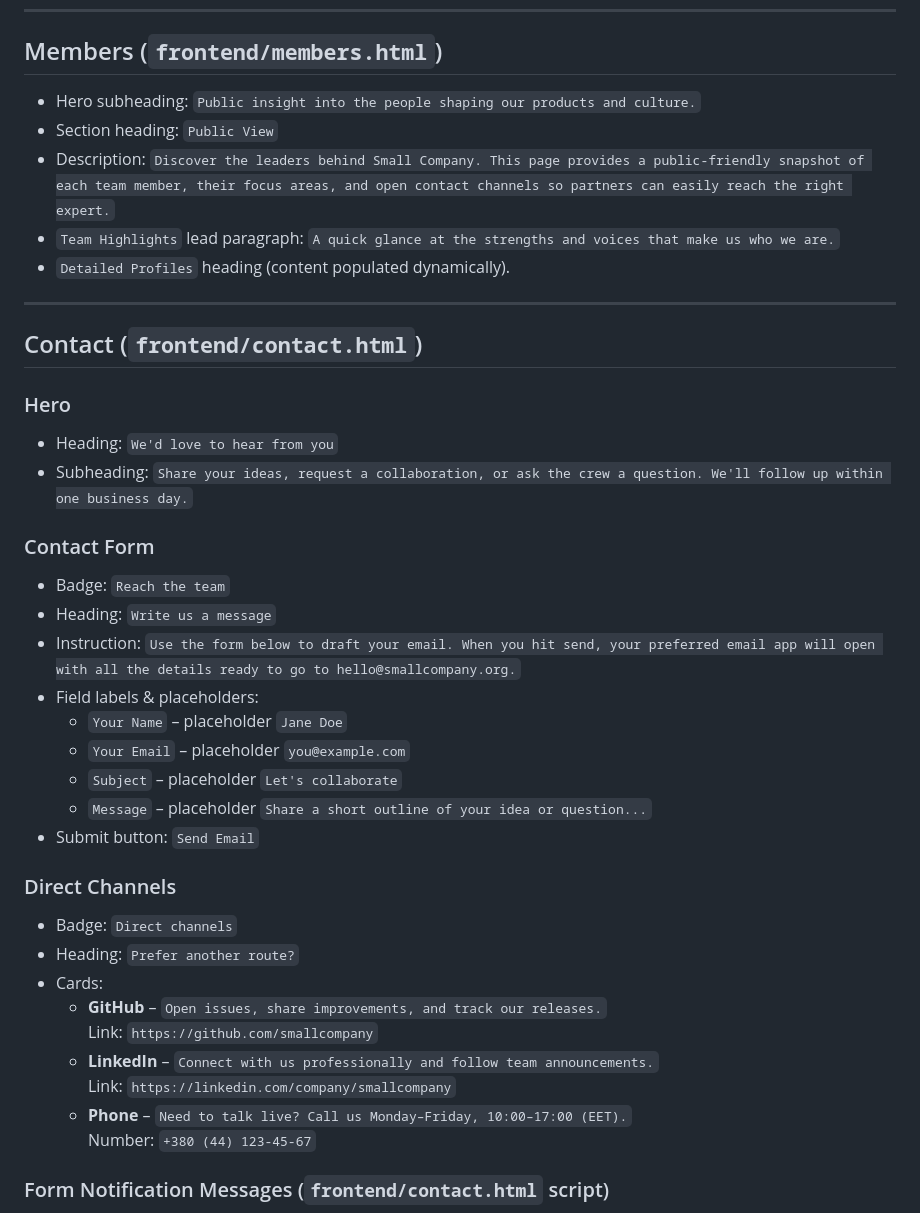
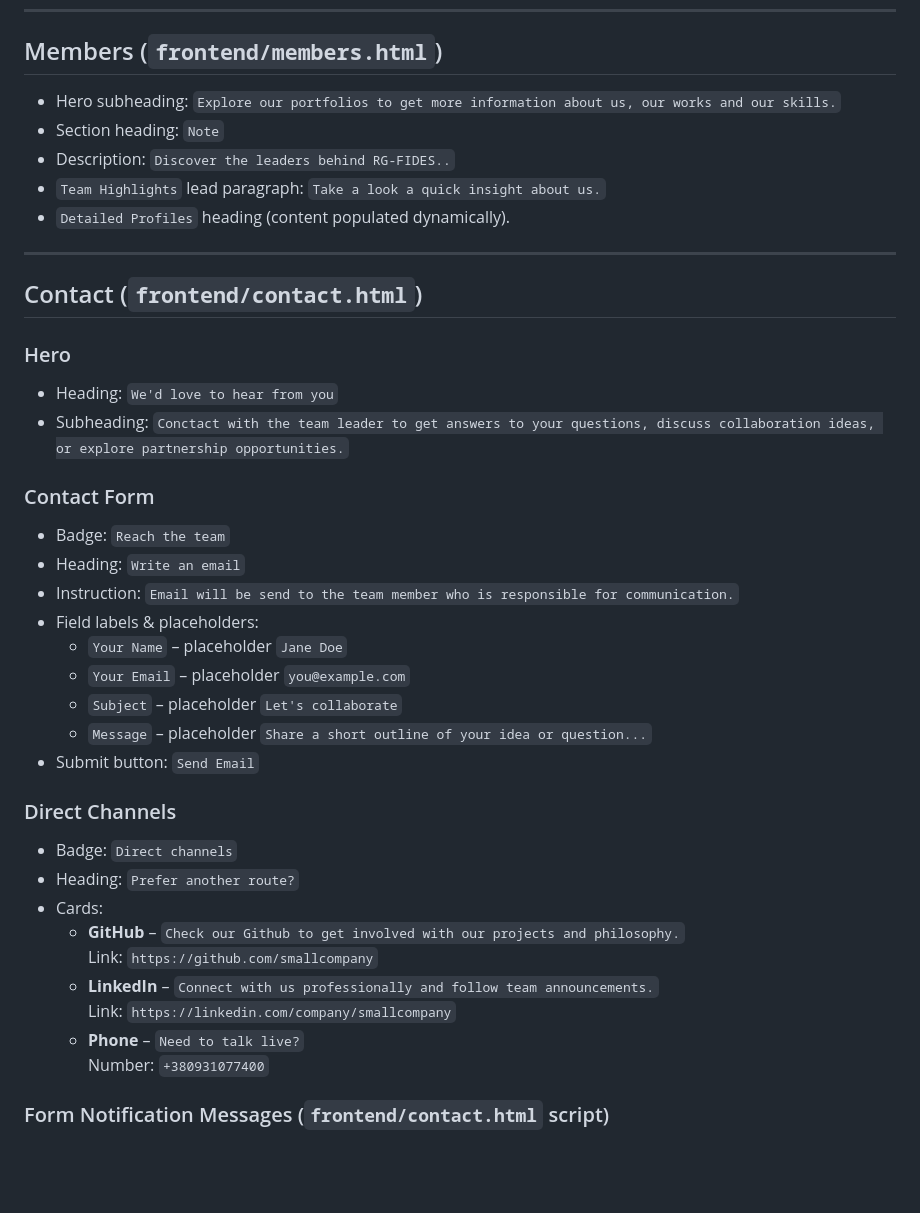
Before and after one commit to oleksandkov/oleksandkov-maded, a Markdown page: website-rg/docs/content-audit.md, the part around the change printed below. Rendered like a GitHub page; blank space fills up the shorter version.

```diff
--- a/website-rg/docs/content-audit.md
+++ b/website-rg/docs/content-audit.md
@@ -95,10 +95,10 @@ Highlights:
 
 ## Members (`frontend/members.html`)
 
-- Hero subheading: `Public insight into the people shaping our products and culture.`
-- Section heading: `Public View`
-- Description: `Discover the leaders behind Small Company. This page provides a public-friendly snapshot of each team member, their focus areas, and open contact channels so partners can easily reach the right expert.`
-- `Team Highlights` lead paragraph: `A quick glance at the strengths and voices that make us who we are.`
+- Hero subheading: `Explore our portfolios to get more information about us, our works and our skills.`
+- Section heading: `Note`
+- Description: `Discover the leaders behind RG-FIDES..`
+- `Team Highlights` lead paragraph: `Take a look a quick insight about us.`
 - `Detailed Profiles` heading (content populated dynamically).
 
 ---
@@ -108,13 +108,13 @@ Highlights:
 ### Hero
 
 - Heading: `We'd love to hear from you`
-- Subheading: `Share your ideas, request a collaboration, or ask the crew a question. We'll follow up within one business day.`
+- Subheading: `Conctact with the team leader to get answers to your questions, discuss collaboration ideas, or explore partnership opportunities.`
 
 ### Contact Form
 
 - Badge: `Reach the team`
-- Heading: `Write us a message`
-- Instruction: `Use the form below to draft your email. When you hit send, your preferred email app will open with all the details ready to go to hello@smallcompany.org.`
+- Heading: `Write an email`
+- Instruction: `Email will be send to the team member who is responsible for communication.`
 - Field labels & placeholders:
   - `Your Name` – placeholder `Jane Doe`
   - `Your Email` – placeholder `you@example.com`
@@ -127,9 +127,9 @@ Highlights:
 - Badge: `Direct channels`
 - Heading: `Prefer another route?`
 - Cards:
-  - **GitHub** – `Open issues, share improvements, and track our releases.`<br/>Link: `https://github.com/smallcompany`
+  - **GitHub** – `Check our Github to get involved with our projects and philosophy.`<br/>Link: `https://github.com/smallcompany`
   - **LinkedIn** – `Connect with us professionally and follow team announcements.`<br/>Link: `https://linkedin.com/company/smallcompany`
-  - **Phone** – `Need to talk live? Call us Monday–Friday, 10:00–17:00 (EET).`<br/>Number: `+380 (44) 123-45-67`
+  - **Phone** – `Need to talk live?`<br/>Number: `+380931077400`
 
 ### Form Notification Messages (`frontend/contact.html` script)
 
```
Also changed, not shown: other parts of website-rg/docs/content-audit.md (+44 -41 lines).
